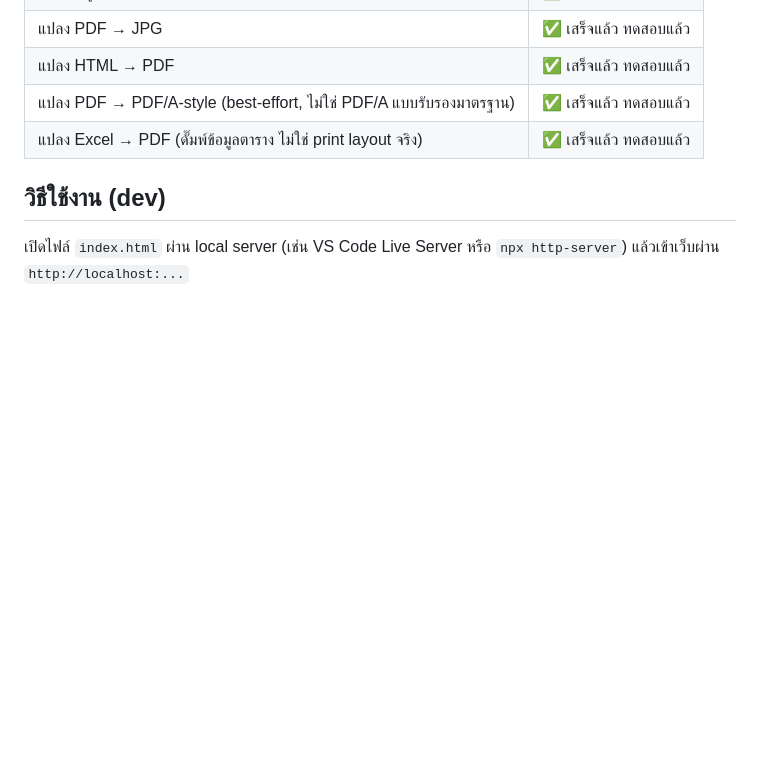
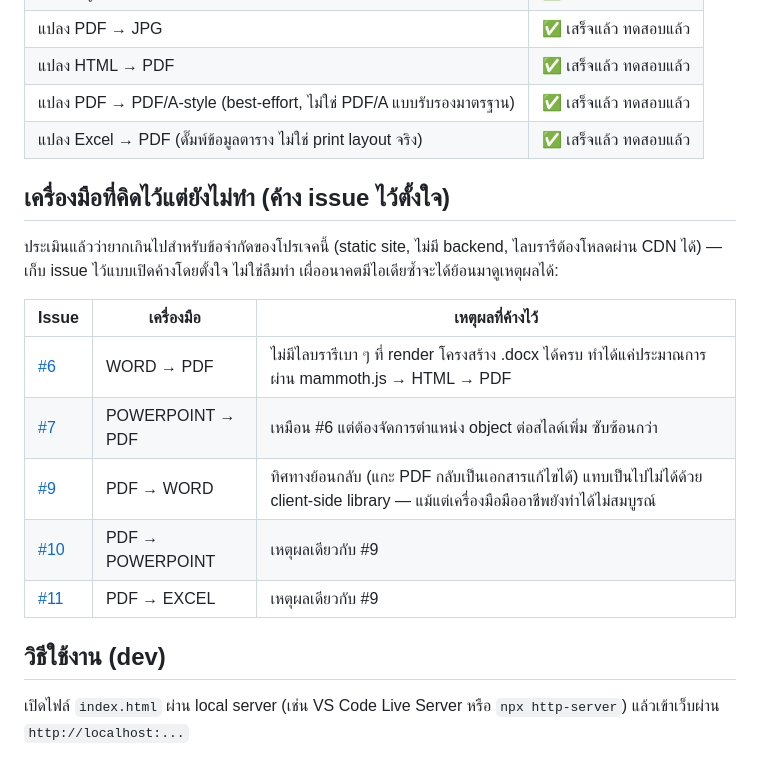
Before and after one commit to anirut-dev/pdf-tools, a Markdown page: README.md, the part around one of its changes. Rendered like a GitHub page; blank space fills up the shorter version.

```diff
--- a/README.md
+++ b/README.md
@@ -66,6 +70,18 @@ pdf-tools/
 | แปลง PDF → PDF/A-style (best-effort, ไม่ใช่ PDF/A แบบรับรองมาตรฐาน) | ✅ เสร็จแล้ว ทดสอบแล้ว |
 | แปลง Excel → PDF (ดั๊มพ์ข้อมูลตาราง ไม่ใช่ print layout จริง) | ✅ เสร็จแล้ว ทดสอบแล้ว |
 
+## เครื่องมือที่คิดไว้แต่ยังไม่ทำ (ค้าง issue ไว้ตั้งใจ)
+
+ประเมินแล้วว่ายากเกินไปสำหรับข้อจำกัดของโปรเจคนี้ (static site, ไม่มี backend, ไลบรารีต้องโหลดผ่าน CDN ได้) — เก็บ issue ไว้แบบเปิดค้างโดยตั้งใจ ไม่ใช่ลืมทำ เผื่ออนาคตมีไอเดียซ้ำจะได้ย้อนมาดูเหตุผลได้:
+
+| Issue | เครื่องมือ | เหตุผลที่ค้างไว้ |
+|---|---|---|
+| [#6](https://github.com/anirut-dev/pdf-tools/issues/6) | WORD → PDF | ไม่มีไลบรารีเบา ๆ ที่ render โครงสร้าง .docx ได้ครบ ทำได้แค่ประมาณการผ่าน mammoth.js → HTML → PDF |
+| [#7](https://github.com/anirut-dev/pdf-tools/issues/7) | POWERPOINT → PDF | เหมือน #6 แต่ต้องจัดการตำแหน่ง object ต่อสไลด์เพิ่ม ซับซ้อนกว่า |
+| [#9](https://github.com/anirut-dev/pdf-tools/issues/9) | PDF → WORD | ทิศทางย้อนกลับ (แกะ PDF กลับเป็นเอกสารแก้ไขได้) แทบเป็นไปไม่ได้ด้วย client-side library — แม้แต่เครื่องมือมืออาชีพยังทำได้ไม่สมบูรณ์ |
+| [#10](https://github.com/anirut-dev/pdf-tools/issues/10) | PDF → POWERPOINT | เหตุผลเดียวกับ #9 |
+| [#11](https://github.com/anirut-dev/pdf-tools/issues/11) | PDF → EXCEL | เหตุผลเดียวกับ #9 |
+
 ## วิธีใช้งาน (dev)
 
 เปิดไฟล์ `index.html` ผ่าน local server (เช่น VS Code Live Server หรือ `npx http-server`) แล้วเข้าเว็บผ่าน `http://localhost:...`
```
Also changed, not shown: other parts of README.md (+9 -5 lines).
